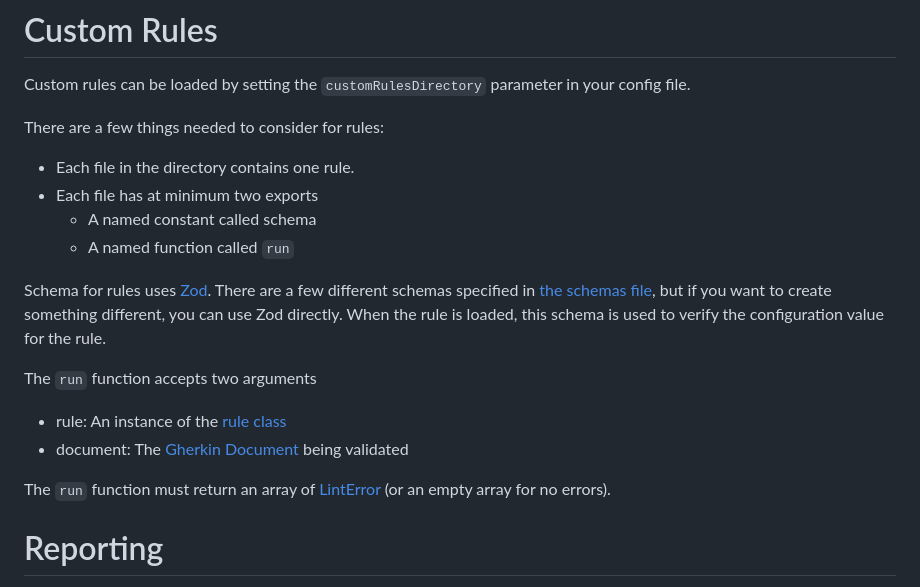
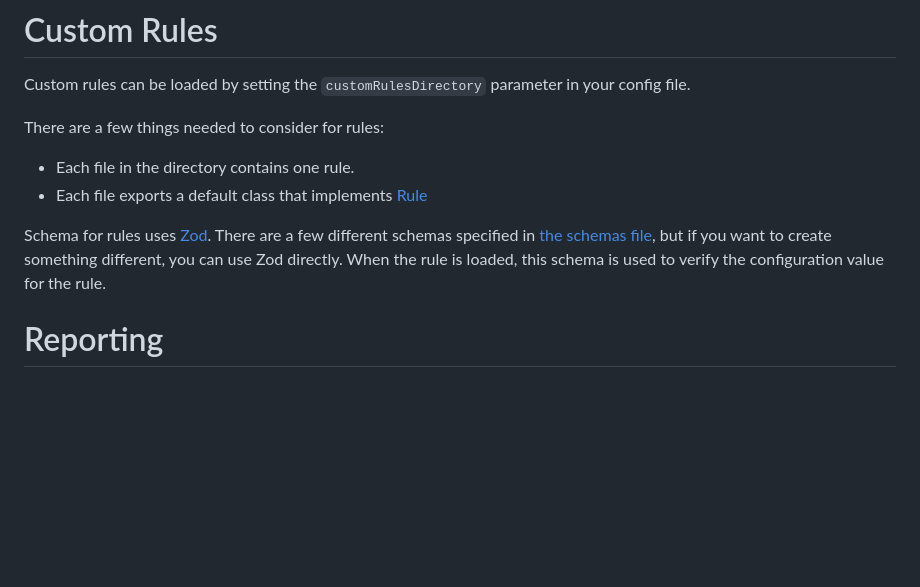
Before and after one commit to cjmarkham/Gherklin, a Markdown page: README.md, the part around the change. GitHub-like rendering; blank space fills up the shorter version.

Commit message:
convert all rules to classes

```diff
--- a/README.md
+++ b/README.md
@@ -141,24 +141,12 @@ Custom rules can be loaded by setting the `customRulesDirectory` parameter in yo
 There are a few things needed to consider for rules:
 
 - Each file in the directory contains one rule.
-- Each file has at minimum two exports
-    - A named constant called schema
-    - A named function called `run`
+- Each file exports a default class that implements [Rule](./src/rule.ts)
 
 Schema for rules uses [Zod](https://github.com/colinhacks/zod). There are a few different schemas
 specified in [the schemas file](./src/schemas.ts), but if you
 want to create something different, you can use Zod directly.
 When the rule is loaded, this schema is used to verify the configuration value for the rule.
-
-The `run` function accepts two arguments
-
-- rule: An instance of the [rule class](./src/rule_loader.ts)
-- document:
-  The [Gherkin Document](https://github.com/cucumber/messages/blob/main/javascript/src/messages.ts#L94)
-  being validated
-
-The `run` function must return an array of [LintError](./src/error.ts) (or an empty array for no
-errors).
 
 # Reporting
 
```
